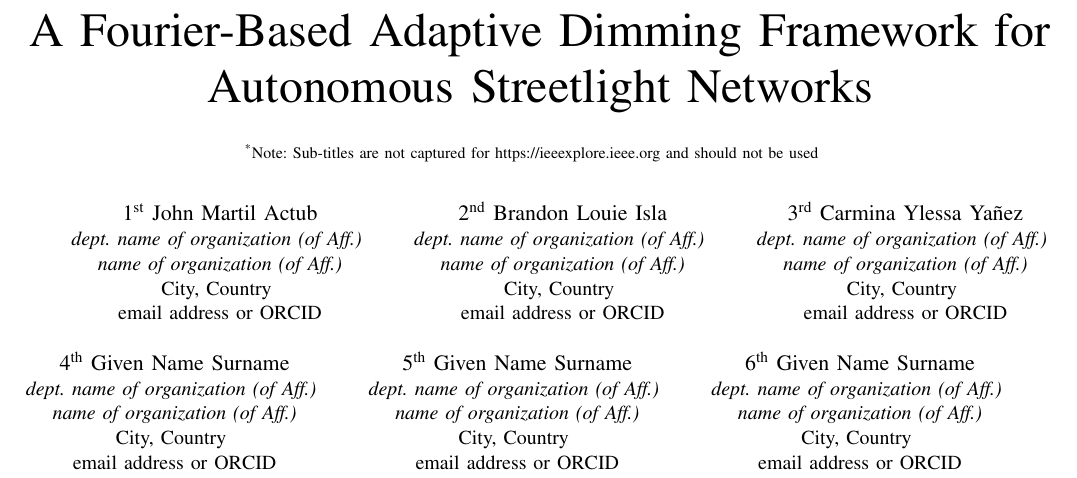
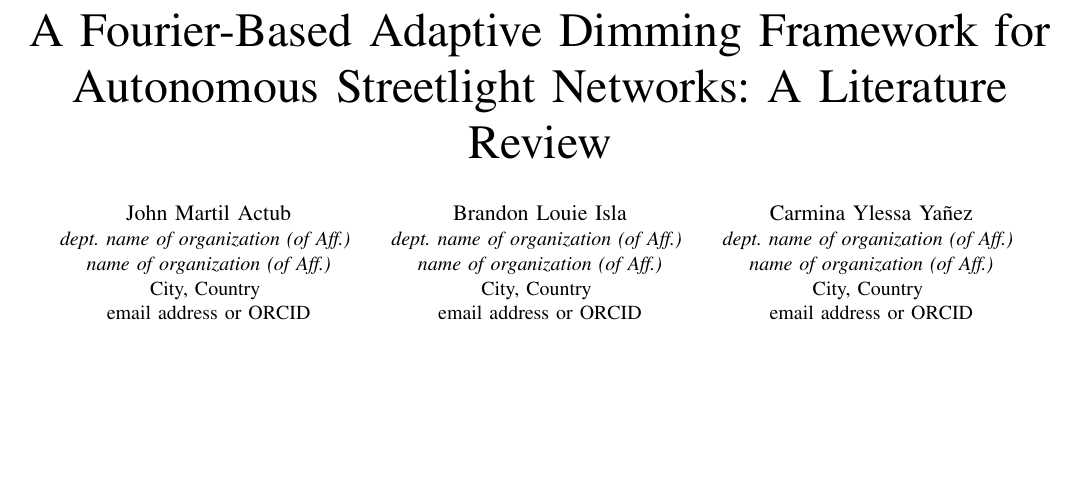
Before and after one commit to HEHE-soldier/AEM, a LaTeX paper (IEEE-conference-template-062824.tex): part of page 1 of 3, cut so that both start at the same text, the shorter picture padded with empty space. Compiled offline with pdfLaTeX.

Commit message:
churvabels
title and names

```diff
--- a/IEEE-conference-template-062824.tex
+++ b/IEEE-conference-template-062824.tex
@@ -11,43 +11,22 @@
     T\kern-.1667em\lower.7ex\hbox{E}\kern-.125emX}}
 \begin{document}
 
-\title{A Fourier-Based Adaptive Dimming Framework for Autonomous Streetlight Networks\\
-{\footnotesize \textsuperscript{*}Note: Sub-titles are not captured for https://ieeexplore.ieee.org  and
-should not be used}
-\thanks{Identify applicable funding agency here. If none, delete this.}
+\title{A Fourier-Based Adaptive Dimming Framework for Autonomous Streetlight Networks: A Literature Review\\
 }
 
-\author{\IEEEauthorblockN{1\textsuperscript{st} John Martil Actub}
+\author{\IEEEauthorblockN{John Martil Actub}
 \IEEEauthorblockA{\textit{dept. name of organization (of Aff.)} \\
 \textit{name of organization (of Aff.)}\\
 City, Country \\
 email address or ORCID}
 \and
-\IEEEauthorblockN{2\textsuperscript{nd} Brandon Louie Isla}
+\IEEEauthorblockN{Brandon Louie Isla}
 \IEEEauthorblockA{\textit{dept. name of organization (of Aff.)} \\
 \textit{name of organization (of Aff.)}\\
 City, Country \\
 email address or ORCID}
 \and
-\IEEEauthorblockN{3\textsuperscript{rd} Carmina Ylessa Yañez}
-\IEEEauthorblockA{\textit{dept. name of organization (of Aff.)} \\
-\textit{name of organization (of Aff.)}\\
-City, Country \\
-email address or ORCID}
-\and
-\IEEEauthorblockN{4\textsuperscript{th} Given Name Surname}
-\IEEEauthorblockA{\textit{dept. name of organization (of Aff.)} \\
-\textit{name of organization (of Aff.)}\\
-City, Country \\
-email address or ORCID}
-\and
-\IEEEauthorblockN{5\textsuperscript{th} Given Name Surname}
-\IEEEauthorblockA{\textit{dept. name of organization (of Aff.)} \\
-\textit{name of organization (of Aff.)}\\
-City, Country \\
-email address or ORCID}
-\and
-\IEEEauthorblockN{6\textsuperscript{th} Given Name Surname}
+\IEEEauthorblockN{Carmina Ylessa Yañez}
 \IEEEauthorblockA{\textit{dept. name of organization (of Aff.)} \\
 \textit{name of organization (of Aff.)}\\
 City, Country \\
```
Also changed, not shown: IEEE-conference-template-062824.pdf, 2 other files.
